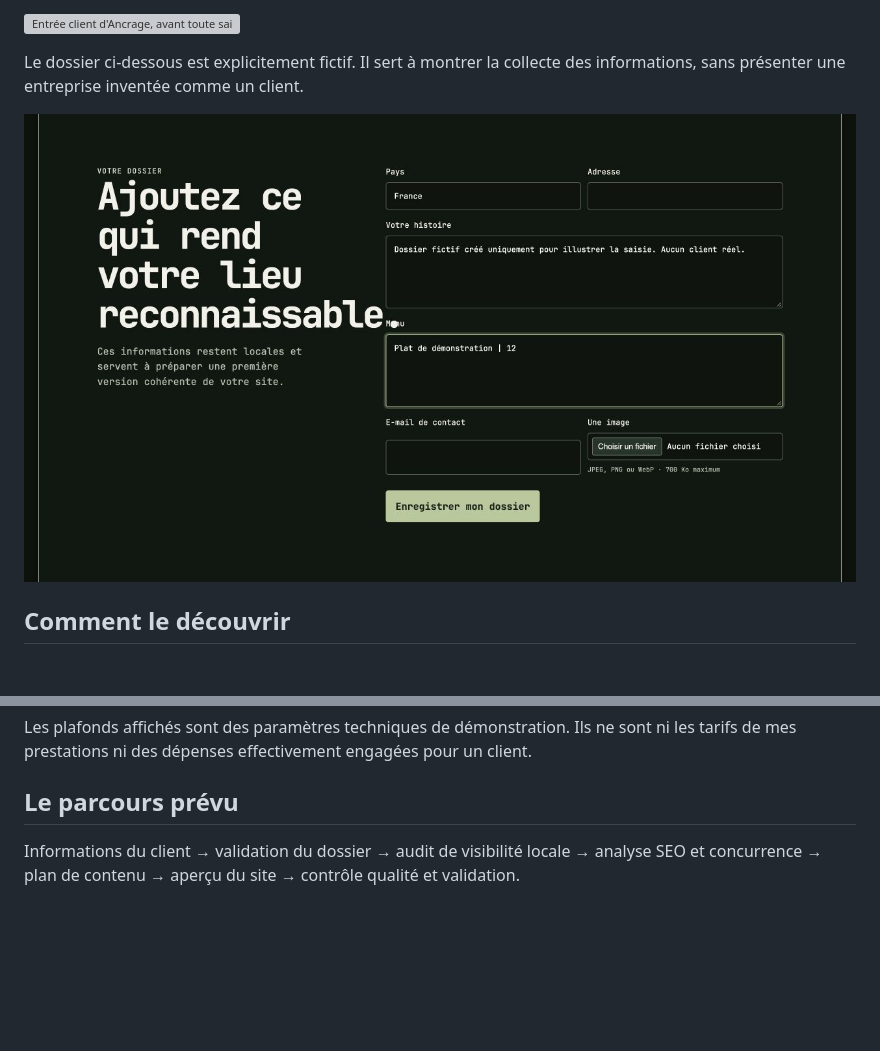
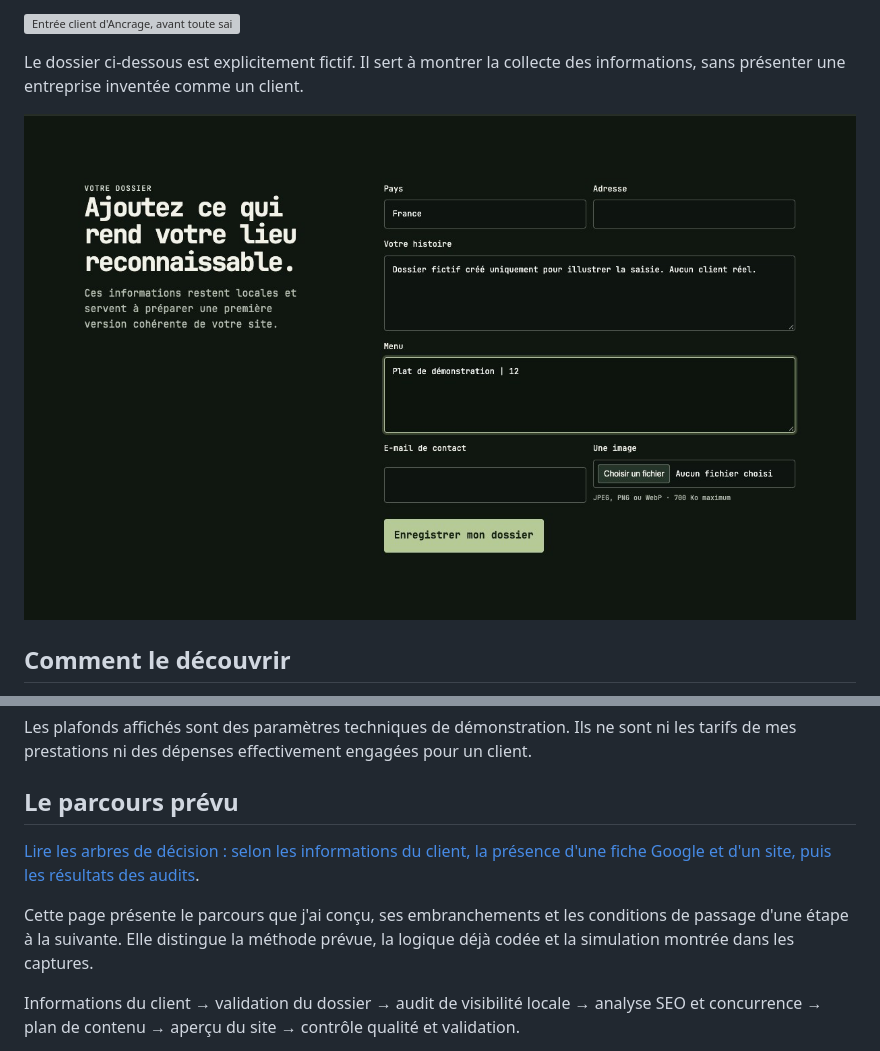
Before and after one commit to cpointis96-hue/business-site-factory, a Markdown page: README.md, 2 parts joined by grey strips. Rendered like a GitHub page; pictures changed too: docs/screenshots/client-formulaire-2026-10-11.jpg; blank space fills up the shorter version; grey boxes are pictures that could not be loaded.

Commit message:
docs: expliquer les arbres de décision et corriger la capture du formulaire

```diff
--- a/README.md
+++ b/README.md
@@ -54,6 +54,10 @@ Deux interfaces répondent à des besoins différents : le côté client sert à
 Les plafonds affichés sont des paramètres techniques de démonstration. Ils ne sont ni les tarifs de mes prestations ni des dépenses effectivement engagées pour un client.
 
 ## Le parcours prévu
+
+[Lire les arbres de décision : selon les informations du client, la présence d'une fiche Google et d'un site, puis les résultats des audits](docs/ARBRE-DE-DECISION.md).
+
+Cette page présente le parcours que j'ai conçu, ses embranchements et les conditions de passage d'une étape à la suivante. Elle distingue la méthode prévue, la logique déjà codée et la simulation montrée dans les captures.
 
 Informations du client → validation du dossier → audit de visibilité locale → analyse SEO et concurrence → plan de contenu → aperçu du site → contrôle qualité et validation.
 
```
Also changed, not shown: docs/ARBRE-DE-DECISION.md (added, +141 -0 lines), docs/VISITE-GUIDEE.md (+2 -0 lines), 1 other file.
